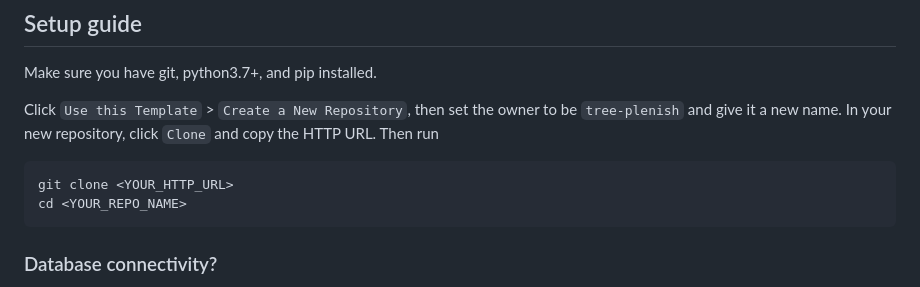
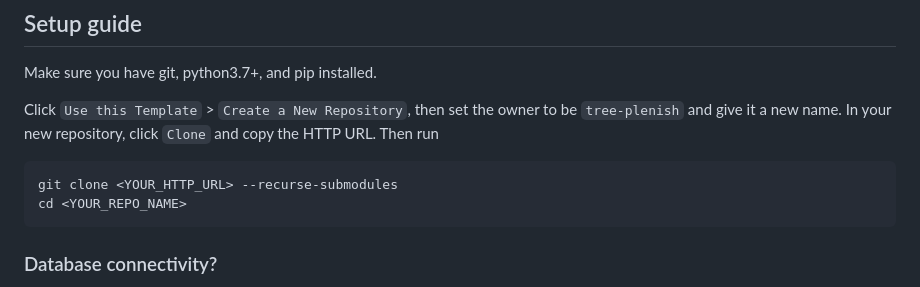
Before and after one commit to tree-plenish/flask-template, a Markdown page: README.md, the part around the change. Drawn GitHub-style.

````diff
--- a/README.md
+++ b/README.md
@@ -9,7 +9,7 @@ Make sure you have git, python3.7+, and pip installed.
 
 Click `Use this Template` > `Create a New Repository`, then set the owner to be `tree-plenish` and give it a new name. In your new repository, click `Clone` and copy the HTTP URL. Then run
 ```
-git clone <YOUR_HTTP_URL>
+git clone <YOUR_HTTP_URL> --recurse-submodules
 cd <YOUR_REPO_NAME>
 ```
 ### Database connectivity?
````
